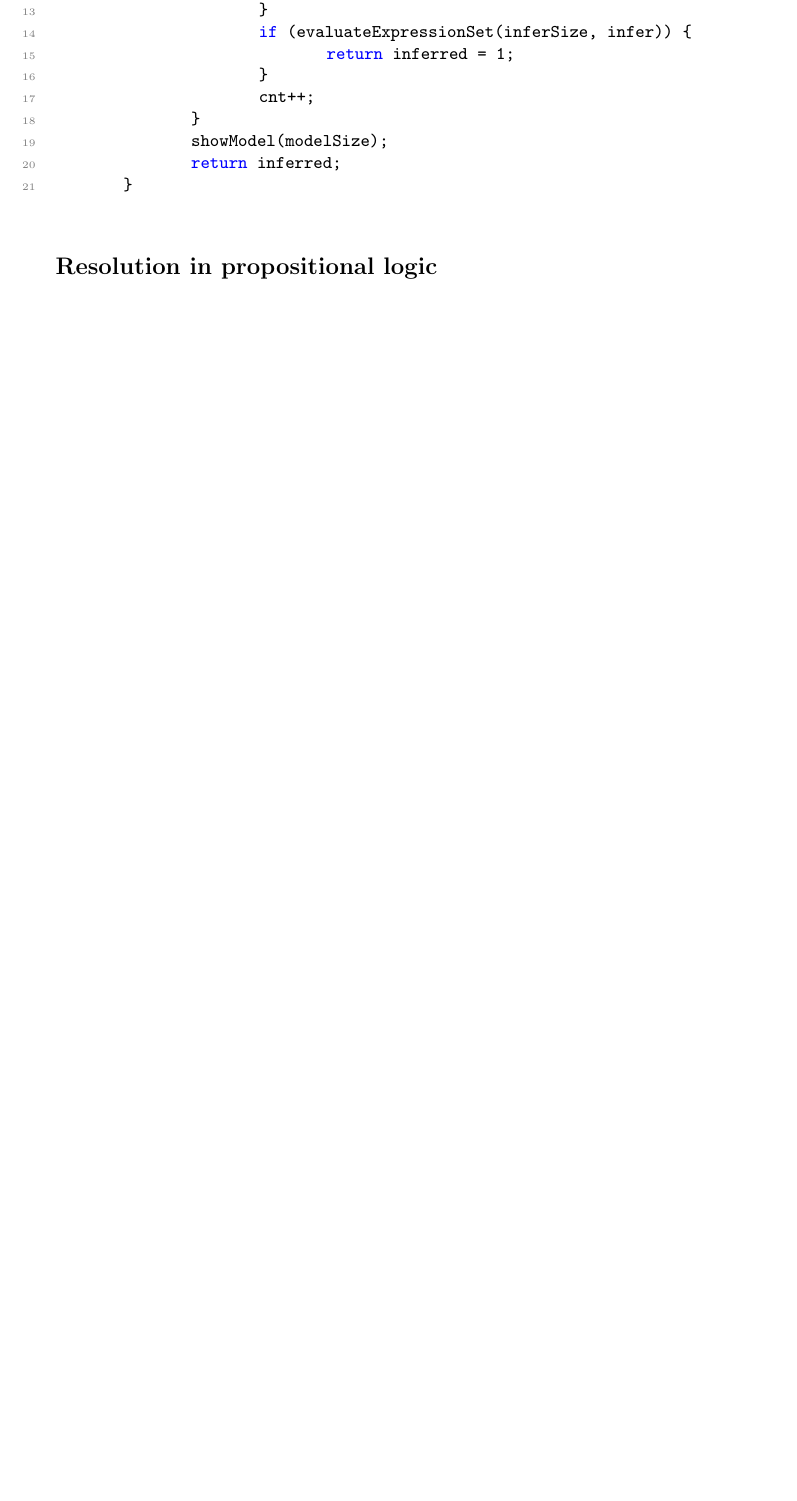
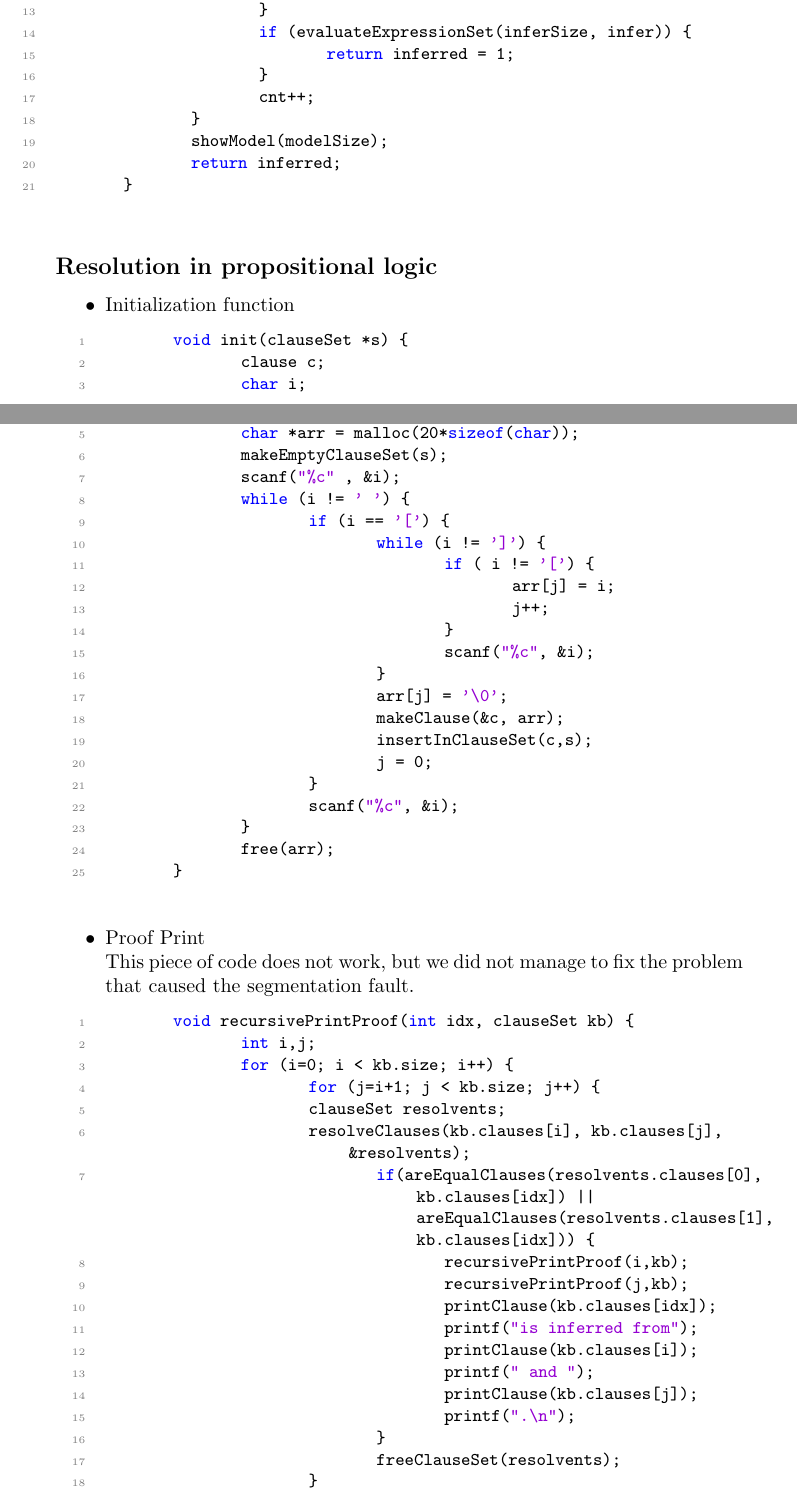
Before and after one commit to Younday/AI1, a LaTeX document (lab3/report lab3.tex): part of page 8 of 18 before the commit and two parts of pages 8 and 9 of 19 after it, the two joined at a grey line, cut so that both start at the same text, the shorter picture padded with empty space. Compiled offline with pdfLaTeX.

Commit message:
dit is alles

```diff
--- a/lab3/report lab3.tex
+++ b/lab3/report lab3.tex
@@ -27,7 +27,7 @@
 	tabsize=3
 }
 
-\title{Artificial Intelligence 1 \\ Lab 2}%Update the lab (assignment number)
+\title{Artificial Intelligence 1 \\ Lab 3}%Update the lab (assignment number)
 \author{Roeland Lindhout (s2954524) \& Younes Moustaghfir (s2909758) \\ AI2/AI3} %Change the names and fill in the student numbers and the group name (AI1/AI2/CS1 etc)
 \date{\today}%Update the date
 
@@ -322,7 +322,54 @@ Most of the constraints are quite logical, but we chose the value 1 for M, becau
 
 
 	\subsection*{Resolution in propositional logic}
+	\begin{itemize}
+	\item Initialization function
 	\begin{lstlisting}
+	void init(clauseSet *s) {
+		clause c;
+		char i;
+		int j = 0;
+		char *arr = malloc(20*sizeof(char));
+		makeEmptyClauseSet(s);
+		scanf("%c" , &i);
+		while (i != ' ') {
+			if (i == '[') {
+				while (i != ']') {
+					if ( i != '[') {
+						arr[j] = i;
+						j++;
+					}
+					scanf("%c", &i);
+				}
+				arr[j] = '\0';
+				makeClause(&c, arr);
+				insertInClauseSet(c,s);
+				j = 0;
+			}
+			scanf("%c", &i);
+		}
+		free(arr);
+	}
 
 	\end{lstlisting}
 
+	\item Proof Print\\
+	This piece of code does not work, but we did not manage to fix the problem that caused the segmentation fault.
+	\begin{lstlisting}
+	void recursivePrintProof(int idx, clauseSet kb) {
+		int i,j;
+		for (i=0; i < kb.size; i++) {
+			for (j=i+1; j < kb.size; j++) {
+			clauseSet resolvents;
+			resolveClauses(kb.clauses[i], kb.clauses[j], &resolvents);
+				if(areEqualClauses(resolvents.clauses[0], kb.clauses[idx]) || areEqualClauses(resolvents.clauses[1], kb.clauses[idx])) {
+					recursivePrintProof(i,kb);
+					recursivePrintProof(j,kb);
+					printClause(kb.clauses[idx]);
+					printf("is inferred from");
+					printClause(kb.clauses[i]);
+					printf(" and ");
+					printClause(kb.clauses[j]);
+					printf(".\n");
+				}
+				freeClauseSet(resolvents);
```
Also changed, not shown: lab3/report lab3.pdf, lab3/report lab3.tex (11 more changed lines), 6 other files.
